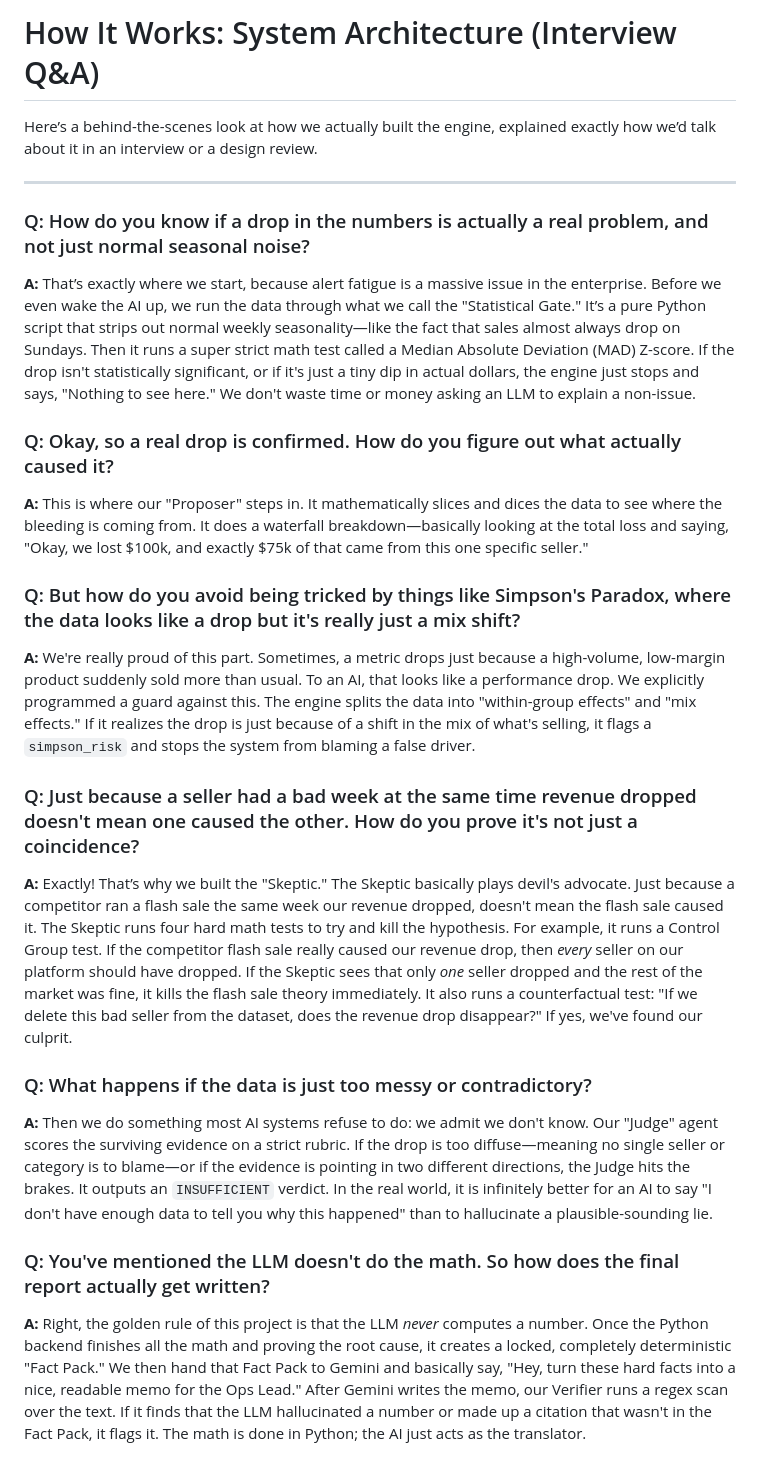
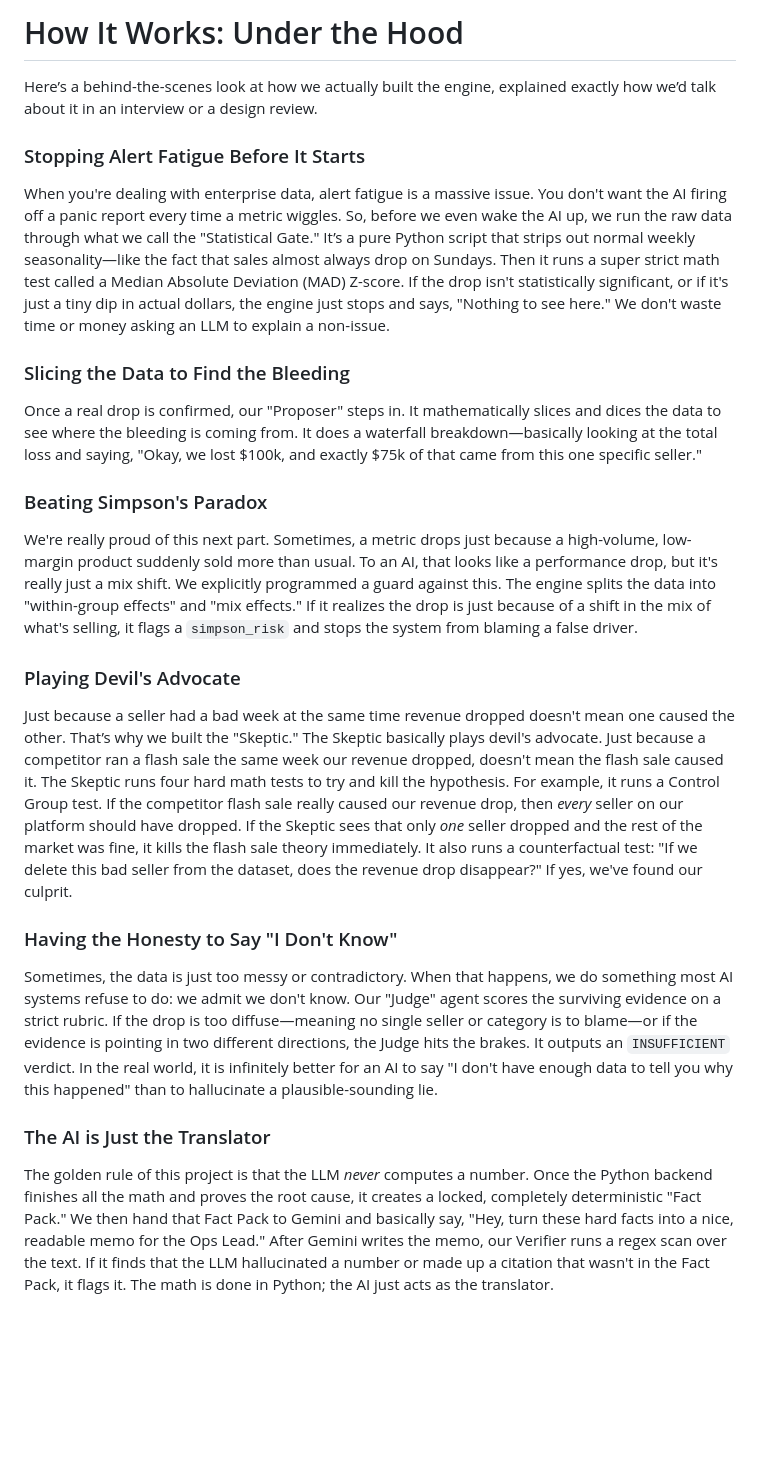
Before and after one commit to 6sLOGAN78/show-its-work, a Markdown page: docs/how_it_works.md, the part around the change. GitHub-like rendering; blank space fills up the shorter version.

Commit message:
docs: remove Q&A formatting; use flowing plain-text paragraphs for conversational docs

```diff
--- a/docs/how_it_works.md
+++ b/docs/how_it_works.md
@@ -1,23 +1,21 @@
-# How It Works: System Architecture (Interview Q&A)
+# How It Works: Under the Hood
 
 Here’s a behind-the-scenes look at how we actually built the engine, explained exactly how we’d talk about it in an interview or a design review.
 
----
+### Stopping Alert Fatigue Before It Starts
+When you're dealing with enterprise data, alert fatigue is a massive issue. You don't want the AI firing off a panic report every time a metric wiggles. So, before we even wake the AI up, we run the raw data through what we call the "Statistical Gate." It’s a pure Python script that strips out normal weekly seasonality—like the fact that sales almost always drop on Sundays. Then it runs a super strict math test called a Median Absolute Deviation (MAD) Z-score. If the drop isn't statistically significant, or if it's just a tiny dip in actual dollars, the engine just stops and says, "Nothing to see here." We don't waste time or money asking an LLM to explain a non-issue.
 
-### Q: How do you know if a drop in the numbers is actually a real problem, and not just normal seasonal noise?
-**A:** That’s exactly where we start, because alert fatigue is a massive issue in the enterprise. Before we even wake the AI up, we run the data through what we call the "Statistical Gate." It’s a pure Python script that strips out normal weekly seasonality—like the fact that sales almost always drop on Sundays. Then it runs a super strict math test called a Median Absolute Deviation (MAD) Z-score. If the drop isn't statistically significant, or if it's just a tiny dip in actual dollars, the engine just stops and says, "Nothing to see here." We don't waste time or money asking an LLM to explain a non-issue.
+### Slicing the Data to Find the Bleeding
+Once a real drop is confirmed, our "Proposer" steps in. It mathematically slices and dices the data to see where the bleeding is coming from. It does a waterfall breakdown—basically looking at the total loss and saying, "Okay, we lost $100k, and exactly $75k of that came from this one specific seller."
 
-### Q: Okay, so a real drop is confirmed. How do you figure out what actually caused it?
-**A:** This is where our "Proposer" steps in. It mathematically slices and dices the data to see where the bleeding is coming from. It does a waterfall breakdown—basically looking at the total loss and saying, "Okay, we lost $100k, and exactly $75k of that came from this one specific seller."
+### Beating Simpson's Paradox
+We're really proud of this next part. Sometimes, a metric drops just because a high-volume, low-margin product suddenly sold more than usual. To an AI, that looks like a performance drop, but it's really just a mix shift. We explicitly programmed a guard against this. The engine splits the data into "within-group effects" and "mix effects." If it realizes the drop is just because of a shift in the mix of what's selling, it flags a `simpson_risk` and stops the system from blaming a false driver.
 
-### Q: But how do you avoid being tricked by things like Simpson's Paradox, where the data looks like a drop but it's really just a mix shift?
-**A:** We're really proud of this part. Sometimes, a metric drops just because a high-volume, low-margin product suddenly sold more than usual. To an AI, that looks like a performance drop. We explicitly programmed a guard against this. The engine splits the data into "within-group effects" and "mix effects." If it realizes the drop is just because of a shift in the mix of what's selling, it flags a `simpson_risk` and stops the system from blaming a false driver.
+### Playing Devil's Advocate
+Just because a seller had a bad week at the same time revenue dropped doesn't mean one caused the other. That’s why we built the "Skeptic." The Skeptic basically plays devil's advocate. Just because a competitor ran a flash sale the same week our revenue dropped, doesn't mean the flash sale caused it. The Skeptic runs four hard math tests to try and kill the hypothesis. For example, it runs a Control Group test. If the competitor flash sale really caused our revenue drop, then *every* seller on our platform should have dropped. If the Skeptic sees that only *one* seller dropped and the rest of the market was fine, it kills the flash sale theory immediately. It also runs a counterfactual test: "If we delete this bad seller from the dataset, does the revenue drop disappear?" If yes, we've found our culprit.
 
-### Q: Just because a seller had a bad week at the same time revenue dropped doesn't mean one caused the other. How do you prove it's not just a coincidence?
-**A:** Exactly! That’s why we built the "Skeptic." The Skeptic basically plays devil's advocate. Just because a competitor ran a flash sale the same week our revenue dropped, doesn't mean the flash sale caused it. The Skeptic runs four hard math tests to try and kill the hypothesis. For example, it runs a Control Group test. If the competitor flash sale really caused our revenue drop, then *every* seller on our platform should have dropped. If the Skeptic sees that only *one* seller dropped and the rest of the market was fine, it kills the flash sale theory immediately. It also runs a counterfactual test: "If we delete this bad seller from the dataset, does the revenue drop disappear?" If yes, we've found our culprit.
+### Having the Honesty to Say "I Don't Know"
+Sometimes, the data is just too messy or contradictory. When that happens, we do something most AI systems refuse to do: we admit we don't know. Our "Judge" agent scores the surviving evidence on a strict rubric. If the drop is too diffuse—meaning no single seller or category is to blame—or if the evidence is pointing in two different directions, the Judge hits the brakes. It outputs an `INSUFFICIENT` verdict. In the real world, it is infinitely better for an AI to say "I don't have enough data to tell you why this happened" than to hallucinate a plausible-sounding lie.
 
-### Q: What happens if the data is just too messy or contradictory?
-**A:** Then we do something most AI systems refuse to do: we admit we don't know. Our "Judge" agent scores the surviving evidence on a strict rubric. If the drop is too diffuse—meaning no single seller or category is to blame—or if the evidence is pointing in two different directions, the Judge hits the brakes. It outputs an `INSUFFICIENT` verdict. In the real world, it is infinitely better for an AI to say "I don't have enough data to tell you why this happened" than to hallucinate a plausible-sounding lie.
-
-### Q: You've mentioned the LLM doesn't do the math. So how does the final report actually get written?
-**A:** Right, the golden rule of this project is that the LLM *never* computes a number. Once the Python backend finishes all the math and proving the root cause, it creates a locked, completely deterministic "Fact Pack." We then hand that Fact Pack to Gemini and basically say, "Hey, turn these hard facts into a nice, readable memo for the Ops Lead." After Gemini writes the memo, our Verifier runs a regex scan over the text. If it finds that the LLM hallucinated a number or made up a citation that wasn't in the Fact Pack, it flags it. The math is done in Python; the AI just acts as the translator.
+### The AI is Just the Translator
+The golden rule of this project is that the LLM *never* computes a number. Once the Python backend finishes all the math and proves the root cause, it creates a locked, completely deterministic "Fact Pack." We then hand that Fact Pack to Gemini and basically say, "Hey, turn these hard facts into a nice, readable memo for the Ops Lead." After Gemini writes the memo, our Verifier runs a regex scan over the text. If it finds that the LLM hallucinated a number or made up a citation that wasn't in the Fact Pack, it flags it. The math is done in Python; the AI just acts as the translator.
```
Also changed, not shown: docs/why_we_chose_ps3.md (+10 -14 lines).
